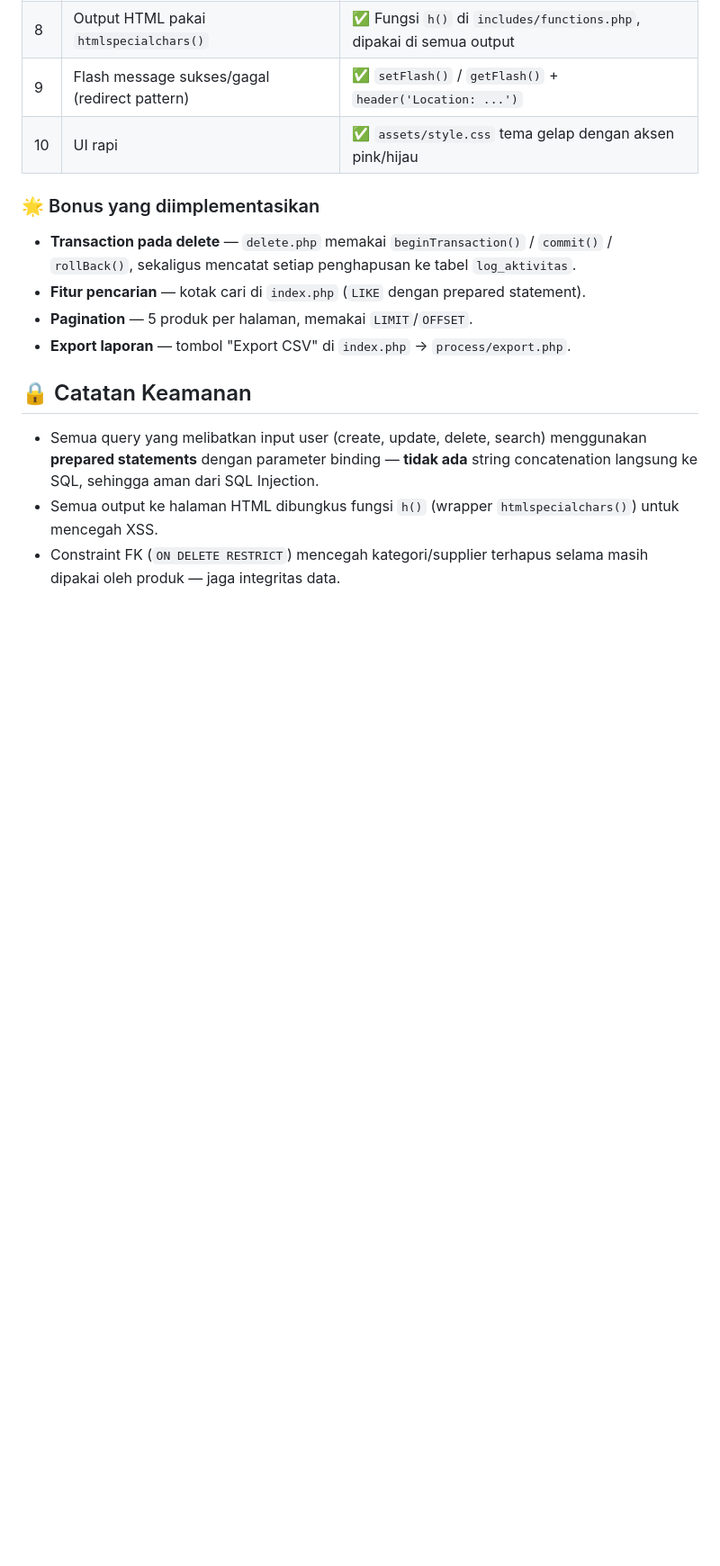
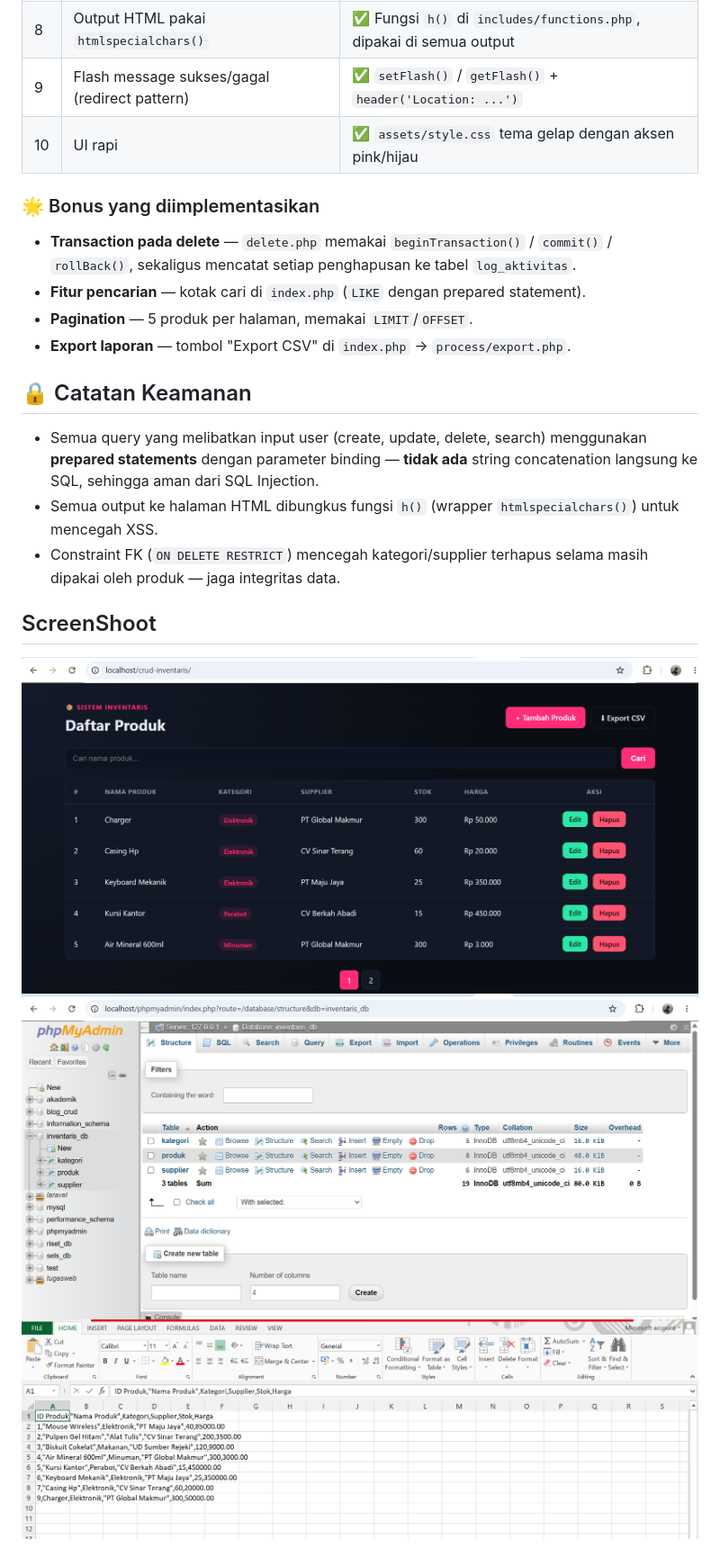
Before and after one commit to AlbertSitumorang/TugasWeb-Pertemuan8-CRUD, a Markdown page: README.md, the part around the change. Shown: that part at 90% size. Rendered like a GitHub page; pictures changed too: Gambar/Screenshot 1.png (added), Gambar/Screenshot 2.png (added), Gambar/Screenshot 3.png (added); blank space fills up the shorter version.

```diff
--- a/README.md
+++ b/README.md
@@ -75,3 +75,10 @@ crud-inventaris/
   untuk mencegah XSS.
 - Constraint FK (`ON DELETE RESTRICT`) mencegah kategori/supplier terhapus selama masih
   dipakai oleh produk — jaga integritas data.
+
+
+## ScreenShoot
+
+![Gambar](Gambar/Screenshot%201.png)
+![Gambar](Gambar/Screenshot%202.png)
+![Gambar](Gambar/Screenshot%203.png)
```
